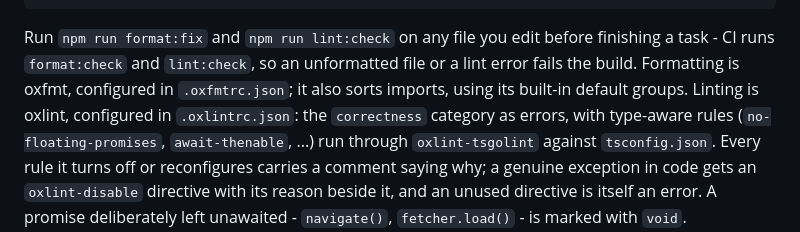
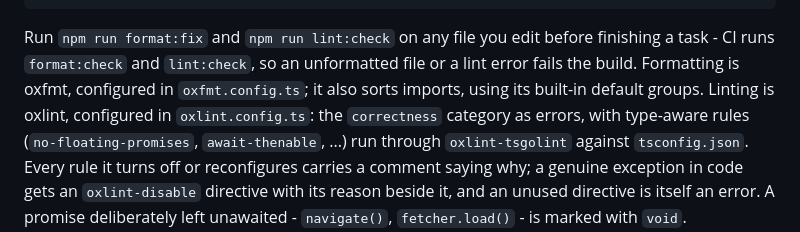
Before and after one commit to xxbeanxx/apex-gains, a Markdown page: CLAUDE.md, the part around the change. Rendered like a GitHub page.

Commit message:
Update CLAUDE.md for the oxlint/oxfmt config rename
.oxlintrc.json and .oxfmtrc.json were renamed to oxlint.config.ts and
oxfmt.config.ts; CLAUDE.md still named the old filenames.

Co-Authored-By: Claude Sonnet 5 <noreply@anthropic.com>
Claude-Session: https://claude.ai/code/session_01MekWe8xfn17b6cWiDnNfvD

```diff
--- a/CLAUDE.md
+++ b/CLAUDE.md
@@ -48,8 +48,8 @@ npm run typecheck    # react-router typegen, then tsc
 Run `npm run format:fix` and `npm run lint:check` on any file you edit
 before finishing a task - CI runs `format:check` and `lint:check`, so an
 unformatted file or a lint error fails the build. Formatting is oxfmt,
-configured in `.oxfmtrc.json`; it also sorts imports, using its built-in
-default groups. Linting is oxlint, configured in `.oxlintrc.json`: the
+configured in `oxfmt.config.ts`; it also sorts imports, using its built-in
+default groups. Linting is oxlint, configured in `oxlint.config.ts`: the
 `correctness` category as errors, with type-aware rules
 (`no-floating-promises`, `await-thenable`, ...) run through
 `oxlint-tsgolint` against `tsconfig.json`. Every rule it turns off or
```
